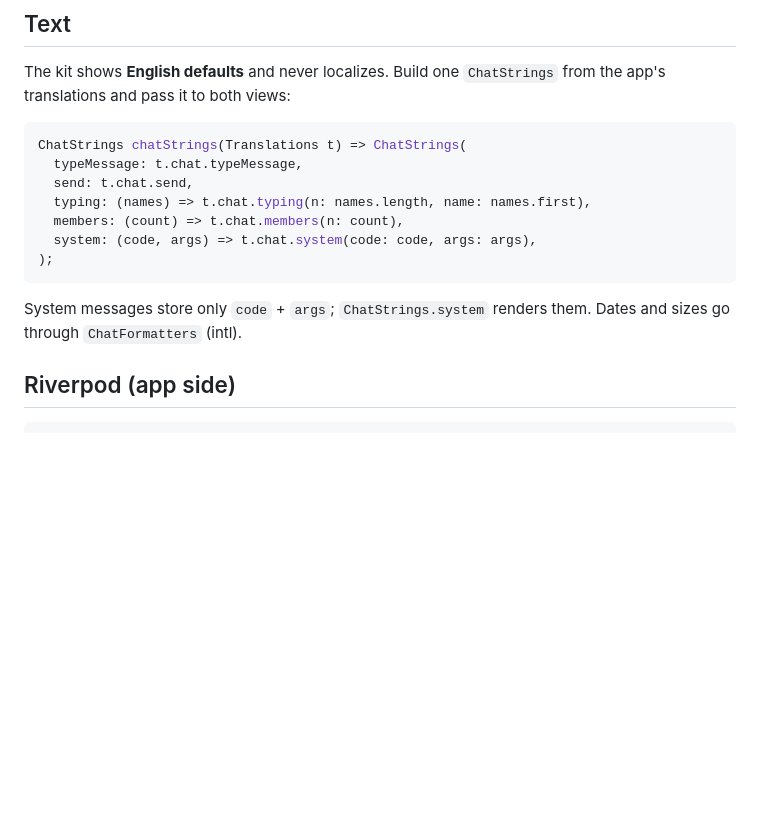
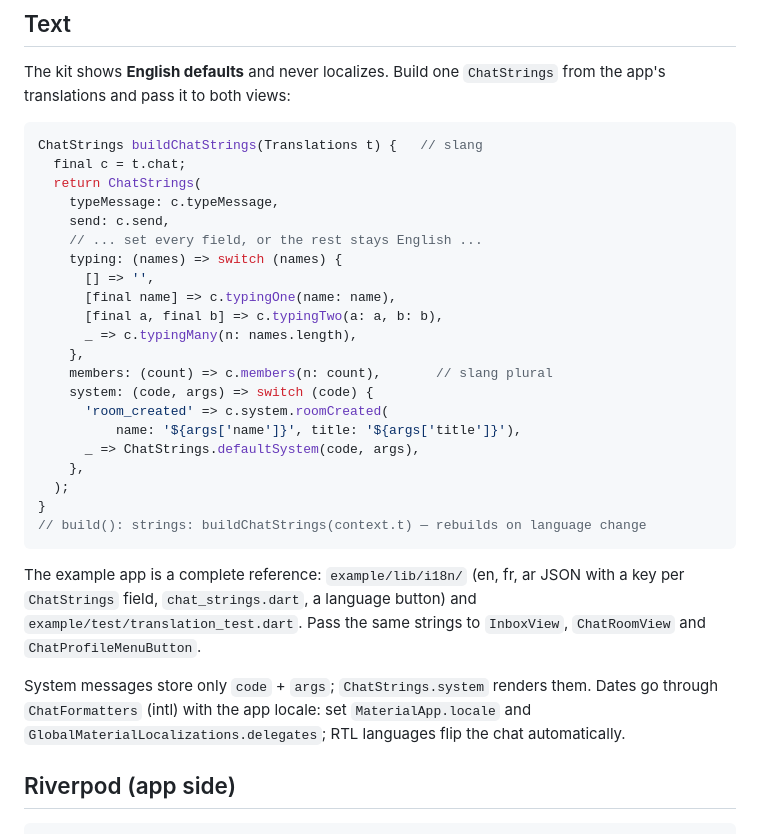
Before and after one commit to fodilfliti/lemsa-skills, a Markdown page: skills/flutter-chat-kit/SKILL.md, the part around the change. GitHub-like rendering; blank space fills up the shorter version.

Commit message:
flutter-chat-kit skill: full slang translation example, locale for dates
Co-authored-by: Cursor <cursoragent@cursor.com>

````diff
--- a/skills/flutter-chat-kit/SKILL.md
+++ b/skills/flutter-chat-kit/SKILL.md
@@ -422,17 +422,38 @@ The kit shows **English defaults** and never localizes. Build one
 `ChatStrings` from the app's translations and pass it to both views:
 
 ```dart
-ChatStrings chatStrings(Translations t) => ChatStrings(
-  typeMessage: t.chat.typeMessage,
-  send: t.chat.send,
-  typing: (names) => t.chat.typing(n: names.length, name: names.first),
-  members: (count) => t.chat.members(n: count),
-  system: (code, args) => t.chat.system(code: code, args: args),
-);
+ChatStrings buildChatStrings(Translations t) {   // slang
+  final c = t.chat;
+  return ChatStrings(
+    typeMessage: c.typeMessage,
+    send: c.send,
+    // ... set every field, or the rest stays English ...
+    typing: (names) => switch (names) {
+      [] => '',
+      [final name] => c.typingOne(name: name),
+      [final a, final b] => c.typingTwo(a: a, b: b),
+      _ => c.typingMany(n: names.length),
+    },
+    members: (count) => c.members(n: count),       // slang plural
+    system: (code, args) => switch (code) {
+      'room_created' => c.system.roomCreated(
+          name: '${args['name']}', title: '${args['title']}'),
+      _ => ChatStrings.defaultSystem(code, args),
+    },
+  );
+}
+// build(): strings: buildChatStrings(context.t) — rebuilds on language change
 ```
 
+The example app is a complete reference: `example/lib/i18n/` (en, fr, ar
+JSON with a key per `ChatStrings` field, `chat_strings.dart`, a language
+button) and `example/test/translation_test.dart`. Pass the same strings to
+`InboxView`, `ChatRoomView` and `ChatProfileMenuButton`.
+
 System messages store only `code` + `args`; `ChatStrings.system` renders
-them. Dates and sizes go through `ChatFormatters` (intl).
+them. Dates go through `ChatFormatters` (intl) with the app locale: set
+`MaterialApp.locale` and `GlobalMaterialLocalizations.delegates`; RTL
+languages flip the chat automatically.
 
 ## Riverpod (app side)
 
````
